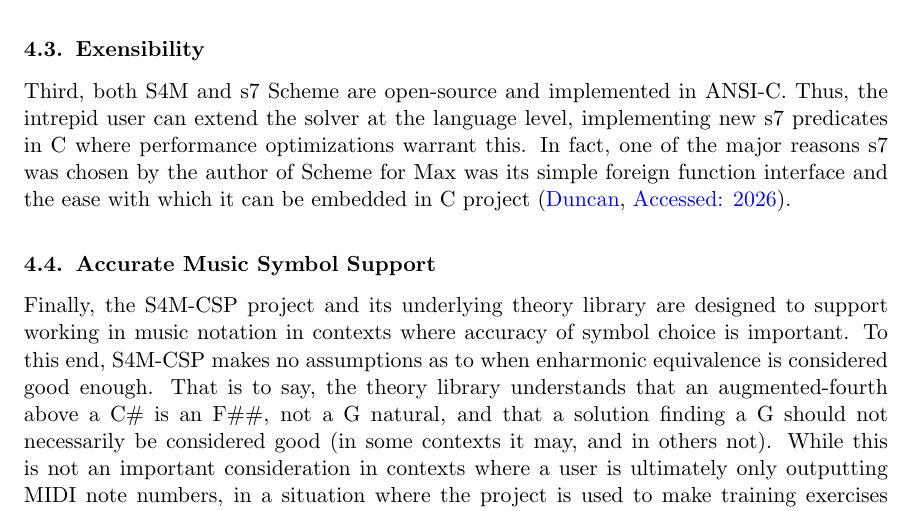
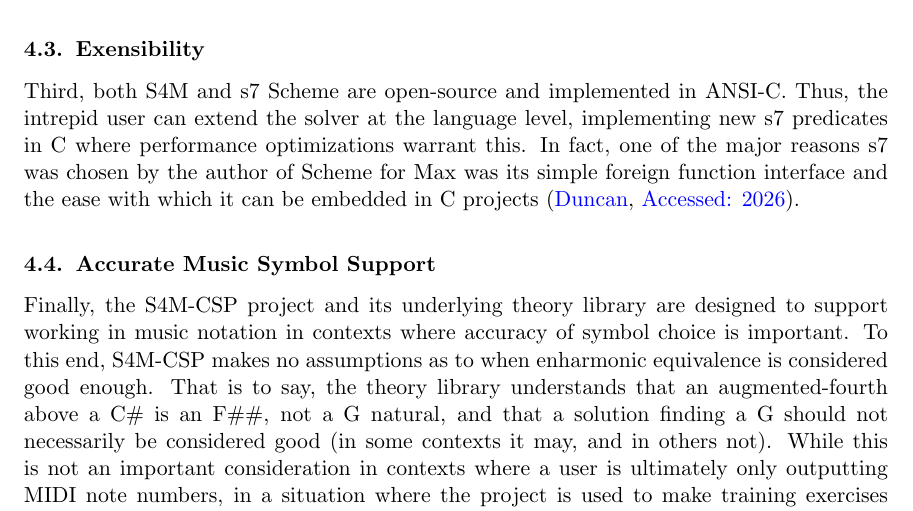
Before and after one commit to iainctduncan/csp-paper, a LaTeX paper (eaim-ictd.tex): part of page 5 of 12, cut so that both start at the same text. Compiled offline with pdfLaTeX.

```diff
--- a/eaim-ictd.tex
+++ b/eaim-ictd.tex
@@ -307,7 +307,7 @@
 Thus, the intrepid user can extend the solver at the language level, implementing
 new s7 predicates in C where performance optimizations warrant this.
 In fact, one of the major reasons s7 was chosen by the author of Scheme for Max
-was its simple foreign function interface and the ease with which it can be embedded in C project \citep{Duncan_Scheme_For_Max}.
+was its simple foreign function interface and the ease with which it can be embedded in C projects \citep{Duncan_Scheme_For_Max}.
 
 \subsection{Accurate Music Symbol Support}
 Finally, the S4M-CSP project and its underlying theory library are designed to support
```
